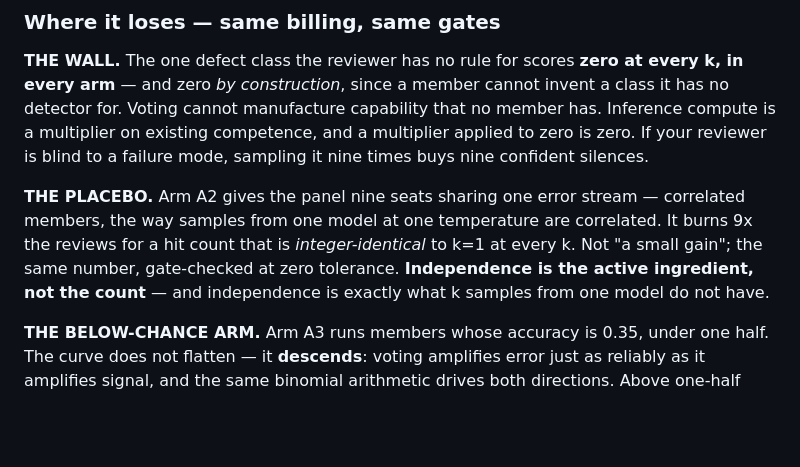
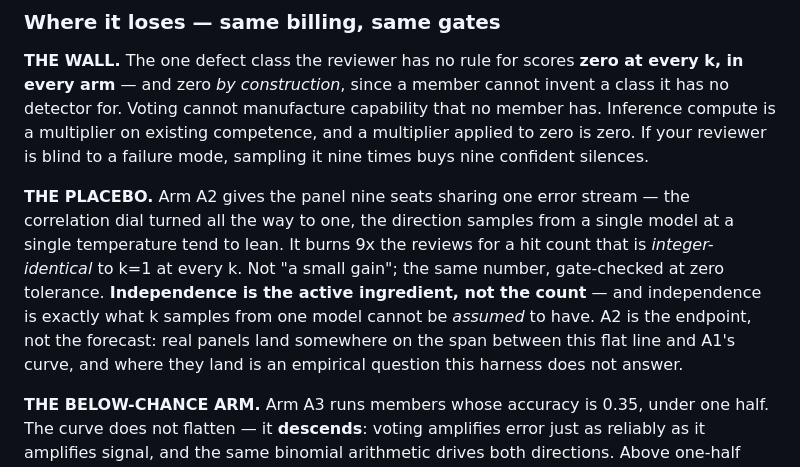
Before and after one commit to LZBiala/agent-mutation-lab, a Markdown page: README.md, the part around the change. Drawn GitHub-style; blank space fills up the shorter version.

Commit message:
placebo prose: A2 is the endpoint of the correlation dial, not a forecast
The THE PLACEBO paragraph described nine seats sharing one stream as "the way
samples from one model at one temperature are correlated" and closed on
"independence is exactly what k samples from one model do not have". Both state
an absolute the harness never measured. A2 pins correlation at exactly one —
the extreme end of the dial — while real one-model samples are partially
independent by an amount nobody here measured. The README's own caveat already
said real gains sit at or below the independent curve depending on how
correlated the errors are, so the exhibit was contradicting its own fine print.

Softened to hedged forms ("tend to lean", "cannot be *assumed* to have") and
added the clause the caveat implies: A2 is the endpoint, not the forecast, and
real panels land somewhere on the span between the flat line and A1's curve —
an empirical question this harness does not answer.

Hand prose only. Outside both AUTOGEN marker pairs; no metrics, tests, or
generated blocks moved, and a demo regen leaves every artifact byte-identical.

Co-Authored-By: Claude Fable 5 <noreply@anthropic.com>

```diff
--- a/README.md
+++ b/README.md
@@ -211,11 +211,14 @@ and a multiplier applied to zero is zero. If your reviewer is blind to a
 failure mode, sampling it nine times buys nine confident silences.
 
 **THE PLACEBO.** Arm A2 gives the panel nine seats sharing one error stream —
-correlated members, the way samples from one model at one temperature are
-correlated. It burns 9x the reviews for a hit count that is *integer-identical*
-to k=1 at every k. Not "a small gain"; the same number, gate-checked at zero
-tolerance. **Independence is the active ingredient, not the count** — and
-independence is exactly what k samples from one model do not have.
+the correlation dial turned all the way to one, the direction samples from a
+single model at a single temperature tend to lean. It burns 9x the reviews for
+a hit count that is *integer-identical* to k=1 at every k. Not "a small gain";
+the same number, gate-checked at zero tolerance. **Independence is the active
+ingredient, not the count** — and independence is exactly what k samples from
+one model cannot be *assumed* to have. A2 is the endpoint, not the forecast:
+real panels land somewhere on the span between this flat line and A1's curve,
+and where they land is an empirical question this harness does not answer.
 
 **THE BELOW-CHANCE ARM.** Arm A3 runs members whose accuracy is 0.35, under
 one half. The curve does not flatten — it **descends**: voting amplifies error
```
